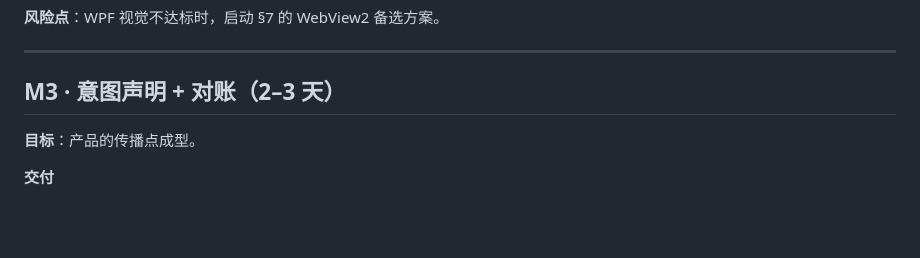
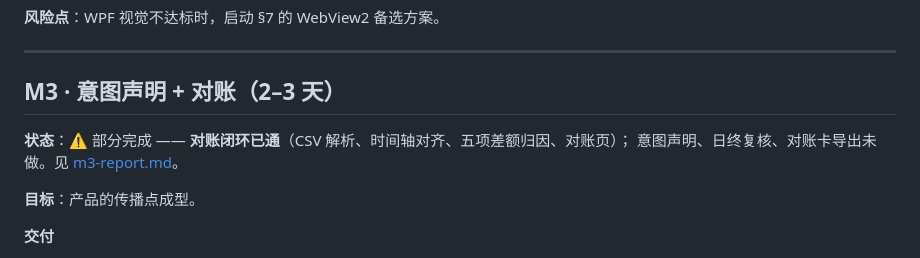
Before and after one commit to zeqi60362-byte/FocusLedger, a Markdown page: docs/05-roadmap.md, the part around the change. GitHub-like rendering; blank space fills up the shorter version.

```diff
--- a/docs/05-roadmap.md
+++ b/docs/05-roadmap.md
@@ -88,6 +88,9 @@
 
 ## M3 · 意图声明 + 对账（2–3 天）
 
+**状态**：⚠️ 部分完成 —— **对账闭环已通**（CSV 解析、时间轴对齐、五项差额归因、对账页）；
+意图声明、日终复核、对账卡导出未做。见 [m3-report.md](m3-report.md)。
+
 **目标**：产品的传播点成型。
 
 **交付**
```
Also changed, not shown: README.md (+3 -2 lines), docs/m3-report.md (added, +130 -0 lines), docs/images/reconcile.png (added), 13 other files.
